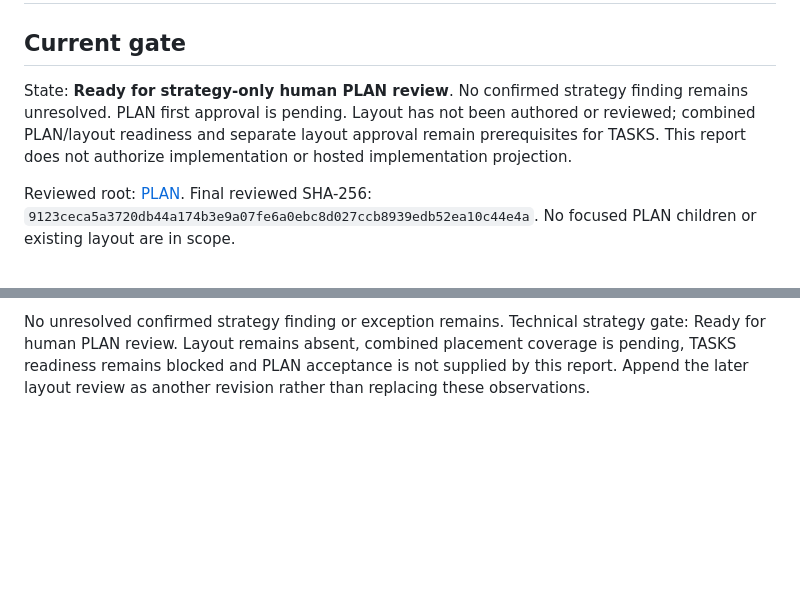
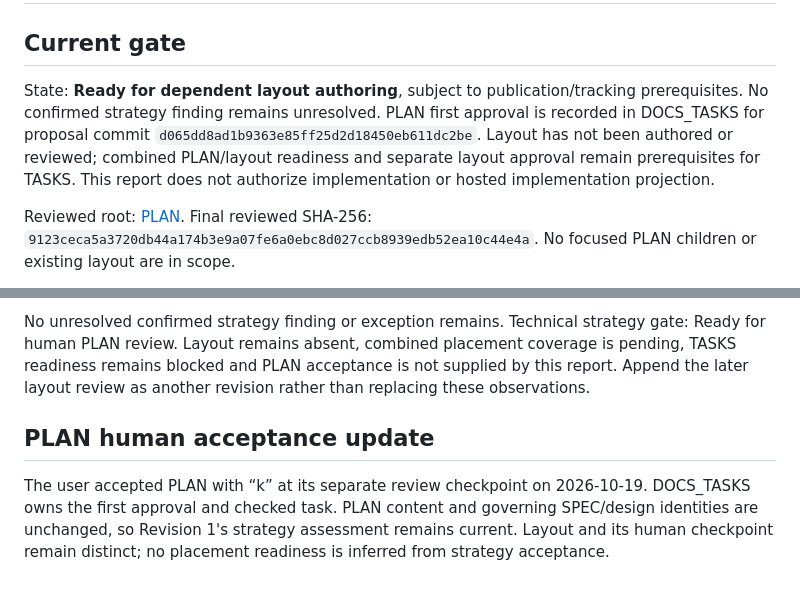
Before and after one commit to pchemguy/SDD-Manager-Demo-Tetris-Hybrid-V2, a Markdown page: docs/dev/PLAN-REVIEW-REPORT.md, 2 parts joined by grey strips. Drawn GitHub-style; blank space fills up the shorter version.

```diff
--- a/docs/dev/PLAN-REVIEW-REPORT.md
+++ b/docs/dev/PLAN-REVIEW-REPORT.md
@@ -2,7 +2,7 @@
 
 ## Current gate
 
-State: **Ready for strategy-only human PLAN review**. No confirmed strategy finding remains unresolved. PLAN first approval is pending. Layout has not been authored or reviewed; combined PLAN/layout readiness and separate layout approval remain prerequisites for TASKS. This report does not authorize implementation or hosted implementation projection.
+State: **Ready for dependent layout authoring**, subject to publication/tracking prerequisites. No confirmed strategy finding remains unresolved. PLAN first approval is recorded in DOCS_TASKS for proposal commit `d065dd8ad1b9363e85ff25d2d18450eb611dc2be`. Layout has not been authored or reviewed; combined PLAN/layout readiness and separate layout approval remain prerequisites for TASKS. This report does not authorize implementation or hosted implementation projection.
 
 Reviewed root: [PLAN](PLAN.md). Final reviewed SHA-256: `9123ceca5a3720db44a174b3e9a07fe6a0ebc8d027ccb8939edb52ea10c44e4a`. No focused PLAN children or existing layout are in scope.
 
@@ -75,3 +75,7 @@ Final root SHA-256: `9123ceca5a3720db44a174b3e9a07fe6a0ebc8d027ccb8939edb52ea10c
 Rechecks cover the full contract coverage table, 3/2 delivery counts with separate 1/1 phase reviews, explicit review/dependency/closure order, initial usable baseline versus full-version scope, scoped browser/error/build/documentation evidence and preserved exact SPEC source identities. Local links, heading separation, whitespace, placeholder absence and milestone identity/count checks are verified before persistence with this report.
 
 No unresolved confirmed strategy finding or exception remains. Technical strategy gate: Ready for human PLAN review. Layout remains absent, combined placement coverage is pending, TASKS readiness remains blocked and PLAN acceptance is not supplied by this report. Append the later layout review as another revision rather than replacing these observations.
+
+## PLAN human acceptance update
+
+The user accepted PLAN with “k” at its separate review checkpoint on 2026-10-19. DOCS_TASKS owns the first approval and checked task. PLAN content and governing SPEC/design identities are unchanged, so Revision 1's strategy assessment remains current. Layout and its human checkpoint remain distinct; no placement readiness is inferred from strategy acceptance.
```
Also changed, not shown: docs/dev/DOCS_TASKS.md (+7 -1 lines).
